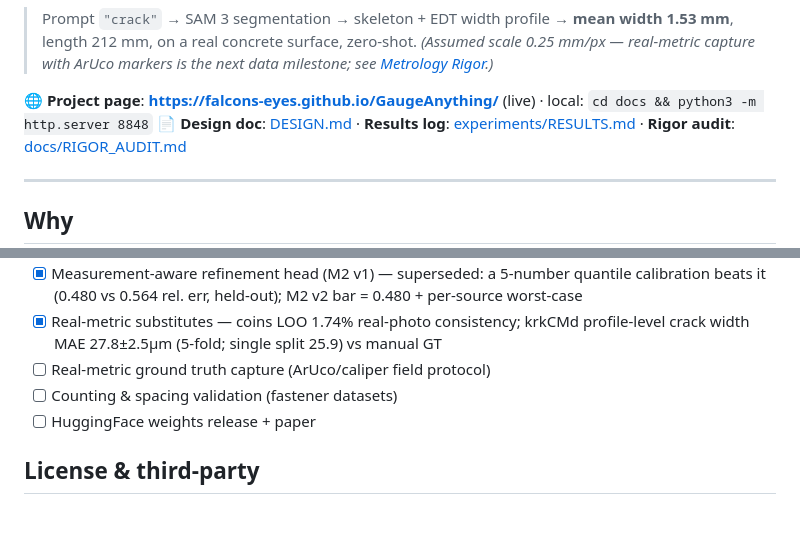
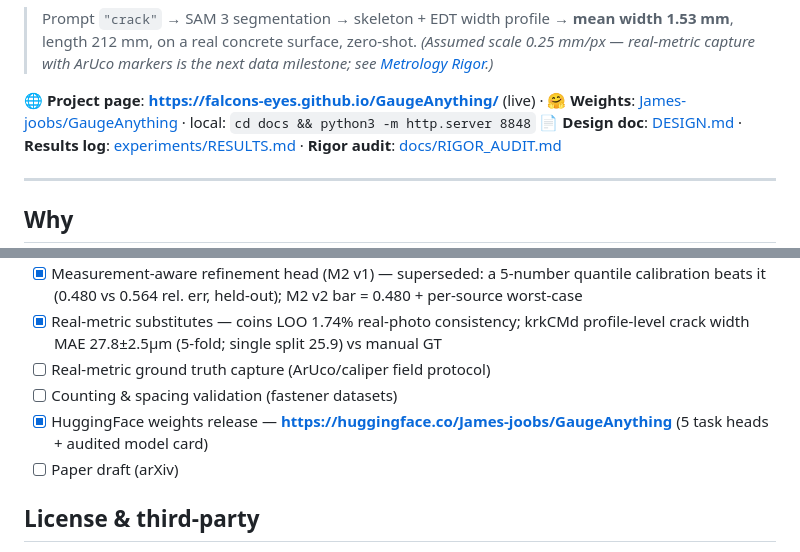
Before and after one commit to falcons-eyes/GaugeAnything, a Markdown page: README.md, 2 parts joined by grey strips. Rendered like a GitHub page; blank space fills up the shorter version.

Commit message:
docs: HF weights 공개 링크 — 로드맵 체크 (5 heads + model card)
Co-Authored-By: Claude Fable 5 <noreply@anthropic.com>

```diff
--- a/README.md
+++ b/README.md
@@ -15,7 +15,7 @@ segmentation backbone (SAM 3).
 > length 212 mm, on a real concrete surface, zero-shot. *(Assumed scale 0.25 mm/px — real-metric
 > capture with ArUco markers is the next data milestone; see [Metrology Rigor](#metrology-rigor).)*
 
-🌐 **Project page**: **https://falcons-eyes.github.io/GaugeAnything/** (live) · local: `cd docs && python3 -m http.server 8848`
+🌐 **Project page**: **https://falcons-eyes.github.io/GaugeAnything/** (live) · 🤗 **Weights**: [James-joobs/GaugeAnything](https://huggingface.co/James-joobs/GaugeAnything) · local: `cd docs && python3 -m http.server 8848`
 📄 **Design doc**: [DESIGN.md](DESIGN.md) · **Results log**: [experiments/RESULTS.md](experiments/RESULTS.md) · **Rigor audit**: [docs/RIGOR_AUDIT.md](docs/RIGOR_AUDIT.md)
 
 ---
@@ -139,7 +139,8 @@ documented. Per-step progress logs live in [docs/progress/](docs/progress/).
 - [x] Real-metric substitutes — coins LOO 1.74% real-photo consistency; krkCMd profile-level crack width MAE 27.8±2.5μm (5-fold; single split 25.9) vs manual GT
 - [ ] Real-metric ground truth capture (ArUco/caliper field protocol)
 - [ ] Counting & spacing validation (fastener datasets)
-- [ ] HuggingFace weights release + paper
+- [x] HuggingFace weights release — **https://huggingface.co/James-joobs/GaugeAnything** (5 task heads + audited model card)
+- [ ] Paper draft (arXiv)
 
 ## License & third-party
 
```
